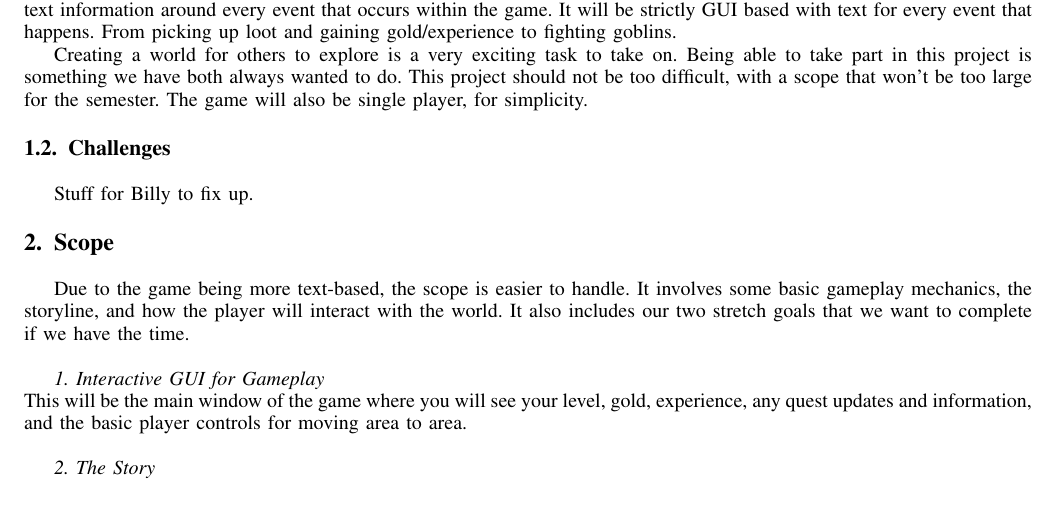
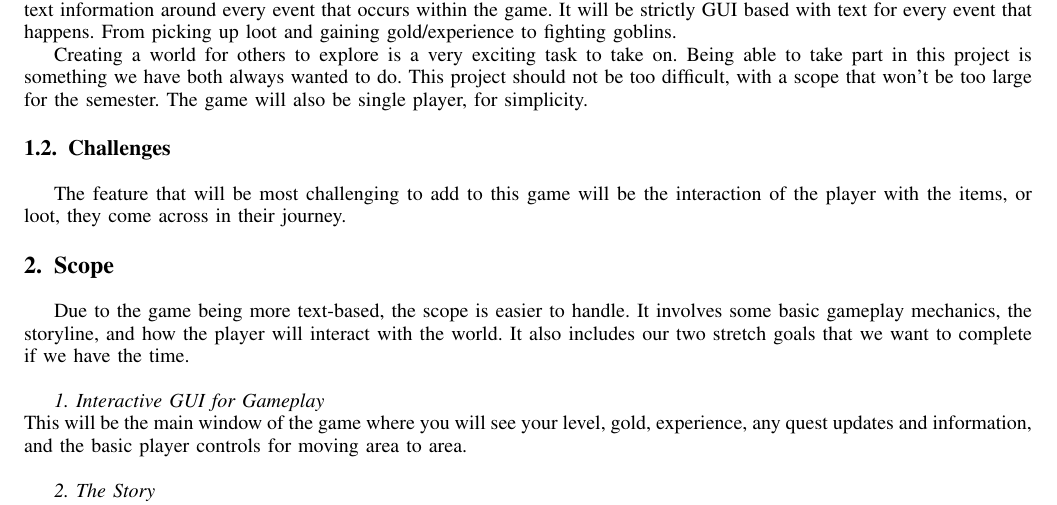
Before and after one commit to hunlreev/Sidescroller-Survival-2D, a LaTeX paper (Project_Proposal/Text-Adventure-RPG.tex): part of page 1 of 3, cut so that both start at the same text. Compiled offline with pdfLaTeX.

Commit message:
Updated proposal ready to go!

```diff
--- a/Project_Proposal/Text-Adventure-RPG.tex
+++ b/Project_Proposal/Text-Adventure-RPG.tex
@@ -639,8 +639,7 @@ Our game, as has been previously mentioned, is going to be a text based adventur
 Creating a world for others to explore is a very exciting task to take on. Being able to take part in this project is something we have both always wanted to do. This project should not be too difficult, with a scope that won't be too large for the semester. The game will also be single player, for simplicity.
 
 \subsection{Challenges}
-Stuff for Billy to fix up.
-
+The feature that will be most challenging to add to this game will be the interaction of the player with the items, or loot, they come across in their journey.
 
 \section{Scope}
 Due to the game being more text-based, the scope is easier to handle. It involves some basic gameplay mechanics, the storyline, and how the player will interact with the world. It also includes our two stretch goals that we want to complete if we have the time.\\
```
Also changed, not shown: Project_Proposal/Text-Adventure-RPG.pdf, 1 other file.
